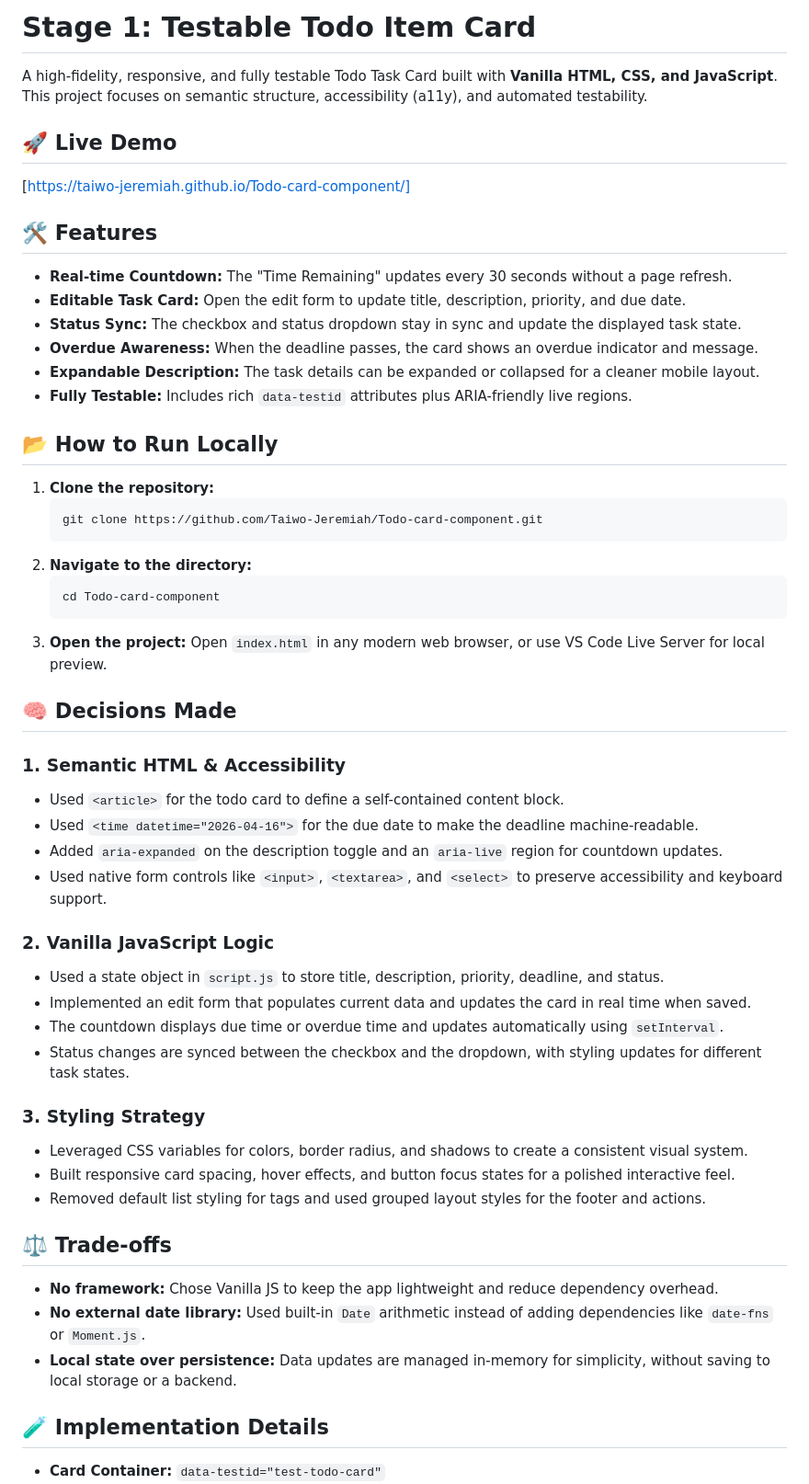
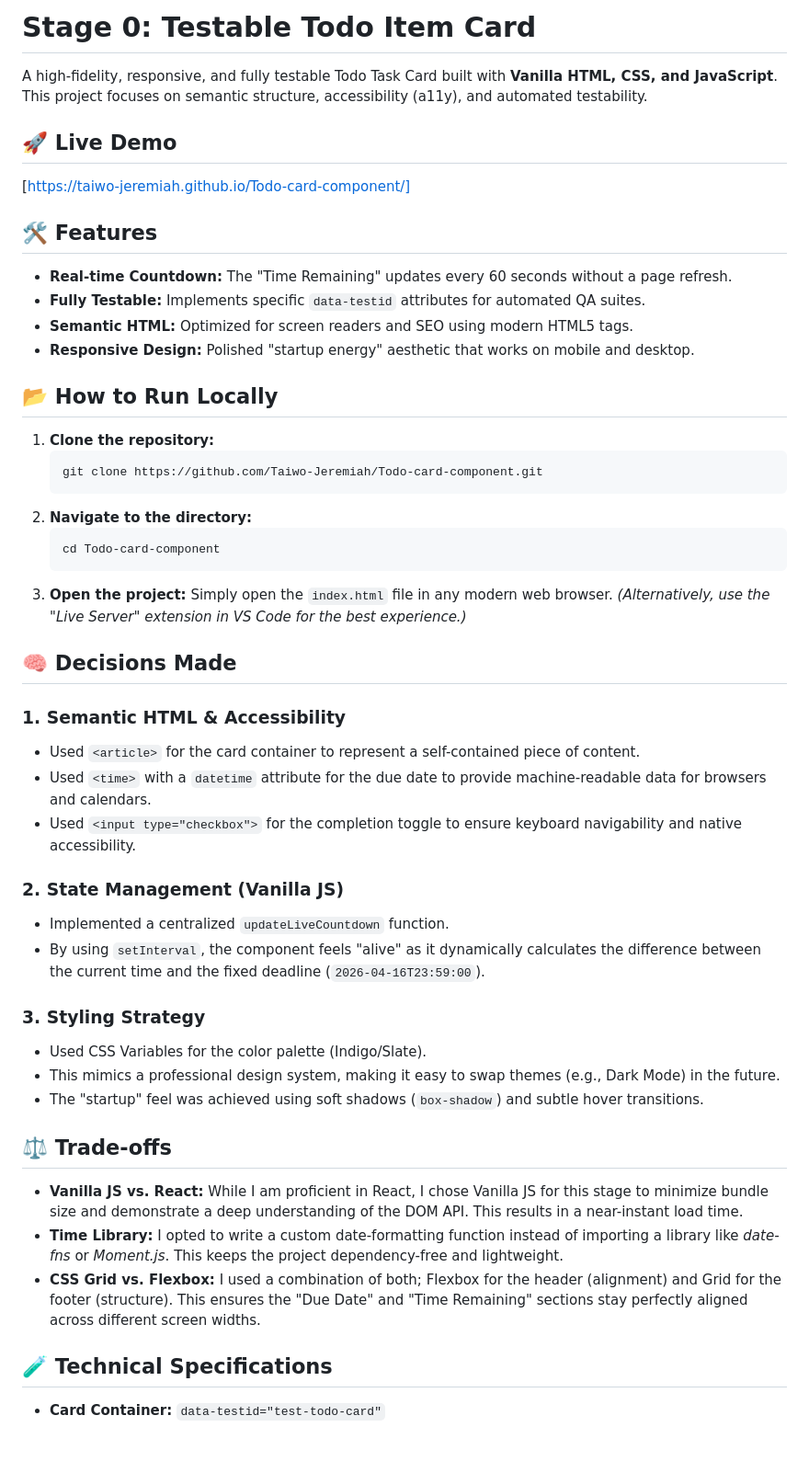
Before and after one commit to Taiwo-Jeremiah/Todo-card-component, a Markdown page: README.md, the part around one of its changes. Shown at 92% size. Drawn GitHub-style; blank space fills up the shorter version.

````diff
--- a/README.md
+++ b/README.md
@@ -1,4 +1,4 @@
-# Stage 1: Testable Todo Item Card
+# Stage 0: Testable Todo Item Card
 
 A high-fidelity, responsive, and fully testable Todo Task Card built with **Vanilla HTML, CSS, and JavaScript**. This project focuses on semantic structure, accessibility (a11y), and automated testability.
 
@@ -6,12 +6,10 @@ A high-fidelity, responsive, and fully testable Todo Task Card built with **Vani
 [https://taiwo-jeremiah.github.io/Todo-card-component/]
 
 ## 🛠️ Features
-* **Real-time Countdown:** The "Time Remaining" updates every 30 seconds without a page refresh.
-* **Editable Task Card:** Open the edit form to update title, description, priority, and due date.
-* **Status Sync:** The checkbox and status dropdown stay in sync and update the displayed task state.
-* **Overdue Awareness:** When the deadline passes, the card shows an overdue indicator and message.
-* **Expandable Description:** The task details can be expanded or collapsed for a cleaner mobile layout.
-* **Fully Testable:** Includes rich `data-testid` attributes plus ARIA-friendly live regions.
+* **Real-time Countdown:** The "Time Remaining" updates every 60 seconds without a page refresh.
+* **Fully Testable:** Implements specific `data-testid` attributes for automated QA suites.
+* **Semantic HTML:** Optimized for screen readers and SEO using modern HTML5 tags.
+* **Responsive Design:** Polished "startup energy" aesthetic that works on mobile and desktop.
 
 ## 📂 How to Run Locally
 1. **Clone the repository:**
@@ -23,32 +21,30 @@ A high-fidelity, responsive, and fully testable Todo Task Card built with **Vani
    cd Todo-card-component
    ```
 3. **Open the project:**
-   Open `index.html` in any modern web browser, or use VS Code Live Server for local preview.
+   Simply open the `index.html` file in any modern web browser.
+   *(Alternatively, use the "Live Server" extension in VS Code for the best experience.)*
 
 ## 🧠 Decisions Made
 
 ### 1. Semantic HTML & Accessibility
-* Used `<article>` for the todo card to define a self-contained content block.
-* Used `<time datetime="2026-04-16">` for the due date to make the deadline machine-readable.
-* Added `aria-expanded` on the description toggle and an `aria-live` region for countdown updates.
-* Used native form controls like `<input>`, `<textarea>`, and `<select>` to preserve accessibility and keyboard support.
+* Used `<article>` for the card container to represent a self-contained piece of content.
+* Used `<time>` with a `datetime` attribute for the due date to provide machine-readable data for browsers and calendars.
+* Used `<input type="checkbox">` for the completion toggle to ensure keyboard navigability and native accessibility.
 
-### 2. Vanilla JavaScript Logic
-* Used a state object in `script.js` to store title, description, priority, deadline, and status.
-* Implemented an edit form that populates current data and updates the card in real time when saved.
-* The countdown displays due time or overdue time and updates automatically using `setInterval`.
-* Status changes are synced between the checkbox and the dropdown, with styling updates for different task states.
+### 2. State Management (Vanilla JS)
+* Implemented a centralized `updateLiveCountdown` function.
+* By using `setInterval`, the component feels "alive" as it dynamically calculates the difference between the current time and the fixed deadline (`2026-04-16T23:59:00`).
 
 ### 3. Styling Strategy
-* Leveraged CSS variables for colors, border radius, and shadows to create a consistent visual system.
-* Built responsive card spacing, hover effects, and button focus states for a polished interactive feel.
-* Removed default list styling for tags and used grouped layout styles for the footer and actions.
+* Used CSS Variables for the color palette (Indigo/Slate).
+* This mimics a professional design system, making it easy to swap themes (e.g., Dark Mode) in the future.
+* The "startup" feel was achieved using soft shadows (`box-shadow`) and subtle hover transitions.
 
 ## ⚖️ Trade-offs
 
-* **No framework:** Chose Vanilla JS to keep the app lightweight and reduce dependency overhead.
-* **No external date library:** Used built-in `Date` arithmetic instead of adding dependencies like `date-fns` or `Moment.js`.
-* **Local state over persistence:** Data updates are managed in-memory for simplicity, without saving to local storage or a backend.
+* **Vanilla JS vs. React:** While I am proficient in React, I chose Vanilla JS for this stage to minimize bundle size and demonstrate a deep understanding of the DOM API. This results in a near-instant load time.
+* **Time Library:** I opted to write a custom date-formatting function instead of importing a library like *date-fns* or *Moment.js*. This keeps the project dependency-free and lightweight.
+* **CSS Grid vs. Flexbox:** I used a combination of both; Flexbox for the header (alignment) and Grid for the footer (structure). This ensures the "Due Date" and "Time Remaining" sections stay perfectly aligned across different screen widths.
 
-## 🧪 Implementation Details
+## 🧪 Technical Specifications
 * **Card Container:** `data-testid="test-todo-card"`
````
Also changed, not shown: other parts of README.md (+23 -21 lines).
